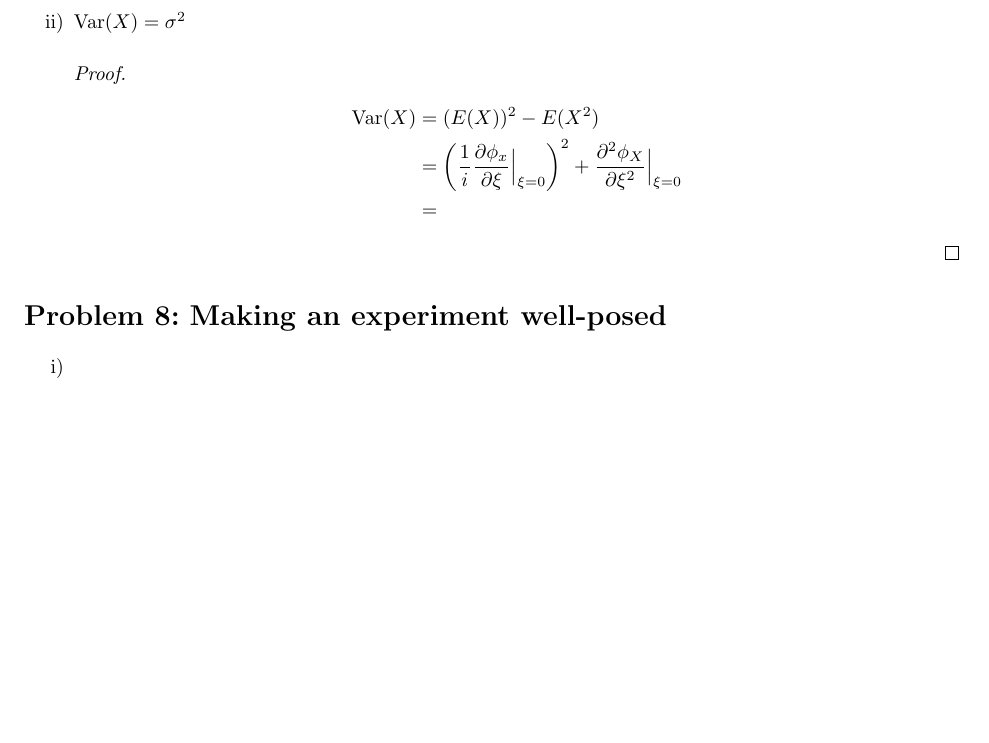
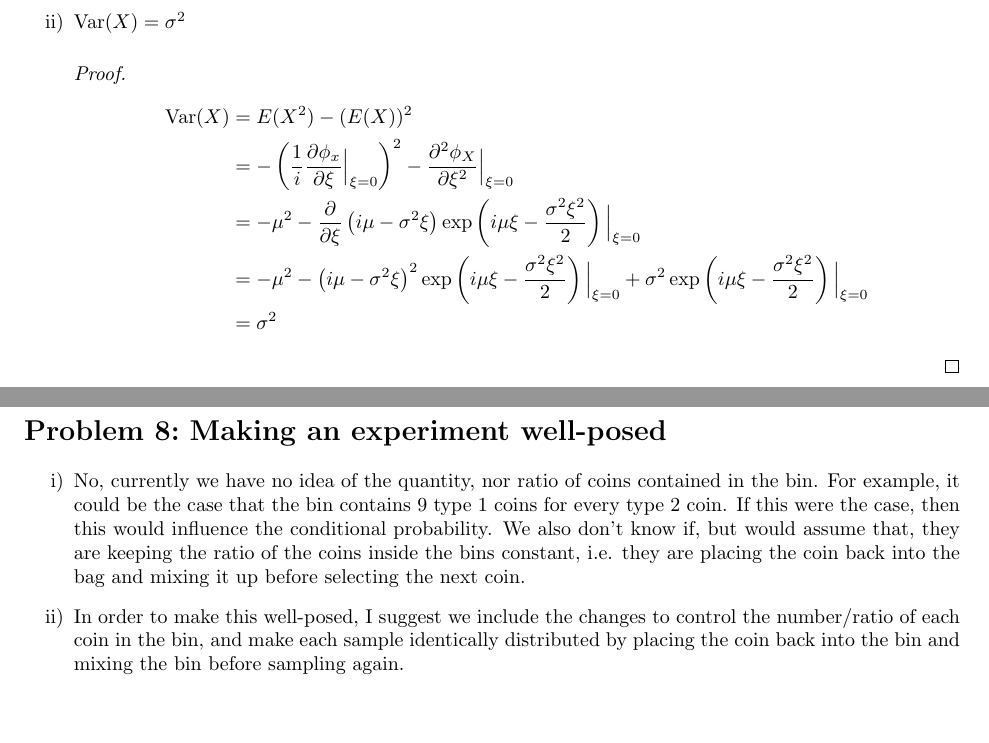
Before and after one commit to dbuhl8/F25, a LaTeX problem sheet (AM216/hw/hw1/buhl_hw1.tex): part of page 4 of 4 before the commit and two parts of pages 4 and 5 of 5 after it, the two joined at a grey line, cut so that both start at the same text, the shorter picture padded with empty space. Compiled offline with pdfLaTeX.

Commit message:
moving to laptop

```diff
--- a/AM216/hw/hw1/buhl_hw1.tex
+++ b/AM216/hw/hw1/buhl_hw1.tex
@@ -289,15 +290,34 @@ roll independently. Record the two numbers facing up as $X_1$ and $X_2$.
         \item $\Var(X) = \sigma^2$
             \begin{proof}
                 \begin{align*}
-                    \Var(X) &= (E(X))^2 - E(X^2)\\
-                    &= \left(\frac{1}{i}\pp{\phi_x}{\xi}\Big|_{\xi = 0}\right)^2
-                    + \pptwo{\phi_X}{\xi}\Big|_{\xi = 0}\\
-                    &=
+                    \Var(X) &= E(X^2) - (E(X))^2\\
+                    &= - \left(\frac{1}{i}\pp{\phi_x}{\xi}\Big|_{\xi = 0}\right)^2
+                    - \pptwo{\phi_X}{\xi}\Big|_{\xi = 0}\\
+                    &= -\mu^2 - \frac{\partial}{\partial \xi}\left(i\mu -
+                    \sigma^2\xi\right)\exp\left(i\mu\xi -
+                    \frac{\sigma^2\xi^2}{2}\right)\Big|_{\xi = 0}\\
+                    &= -\mu^2 - \left(i\mu -
+                    \sigma^2\xi\right)^2\exp\left(i\mu\xi -
+                    \frac{\sigma^2\xi^2}{2}\right)\Big|_{\xi = 0} +
+                    \sigma^2\exp\left(i\mu\xi -
+                    \frac{\sigma^2\xi^2}{2}\right)\Big|_{\xi = 0}\\
+                    &= \sigma^2
                 \end{align*}
             \end{proof}
     \end{enumerate}
+
 \section{Making an experiment well-posed}
     \begin{enumerate}[label=\roman*)]
-        \item
+        \item No, currently we have no idea of the quantity, nor ratio of coins
+        contained in the bin. For example, it could be the case that the bin
+        contains 9 type 1 coins for every type 2 coin. If this were the case,
+        then this would influence the conditional probability. We also don't
+        know if, but would assume that, they are keeping the ratio of the coins
+        inside the bins constant, i.e. they are placing the coin back into the
+        bag and mixing it up before selecting the next coin.
+        \item In order to make this well-posed, I suggest we include the changes
+        to control the number/ratio of each coin in the bin, and make each
+        sample identically distributed by placing the coin back into the bin and
+        mixing the bin before sampling again.
     \end{enumerate}
 \end{document}
```
Also changed, not shown: AM216/hw/hw1/buhl_hw1.pdf, AM216/hw/hw1/buhl_hw1.tex (5 more changed lines), 7 other files.
